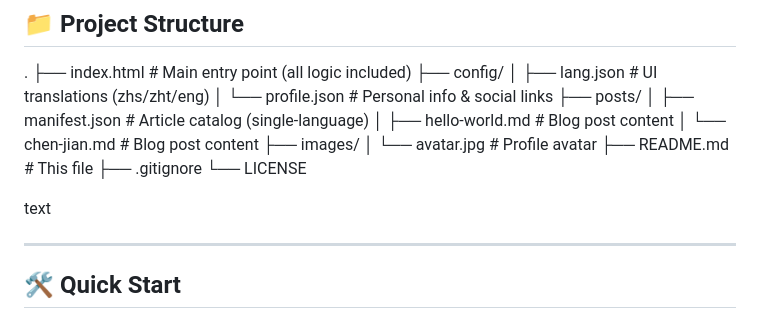
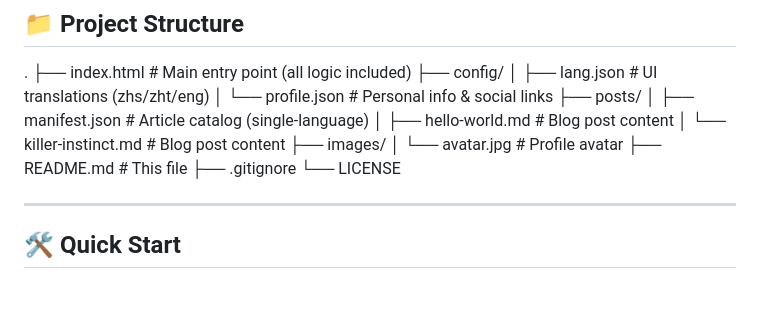
Before and after one commit to W-T-Xia/W-T-Xia.github.io, a Markdown page: README.md, the part around the change. Rendered like a GitHub page; blank space fills up the shorter version.

```diff
--- a/README.md
+++ b/README.md
@@ -88,14 +88,13 @@ Blogs are mainly written in Chinese(漢語).
 ├── posts/
 │ ├── manifest.json # Article catalog (single-language)
 │ ├── hello-world.md # Blog post content
-│ └── chen-jian.md # Blog post content
+│ └── killer-instinct.md # Blog post content
 ├── images/
 │ └── avatar.jpg # Profile avatar
 ├── README.md # This file
 ├── .gitignore
 └── LICENSE
 
-text
 
 ---
 
```
